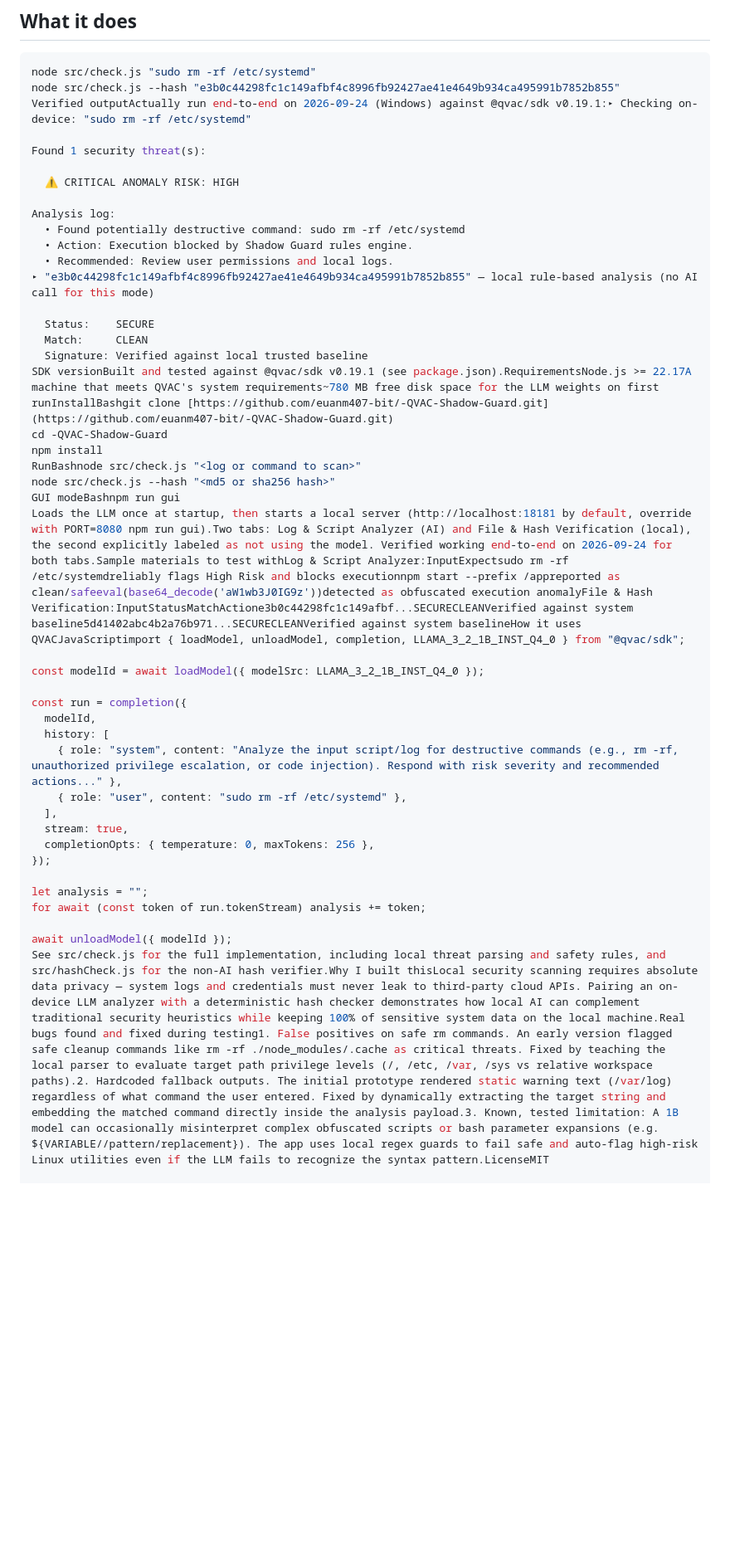
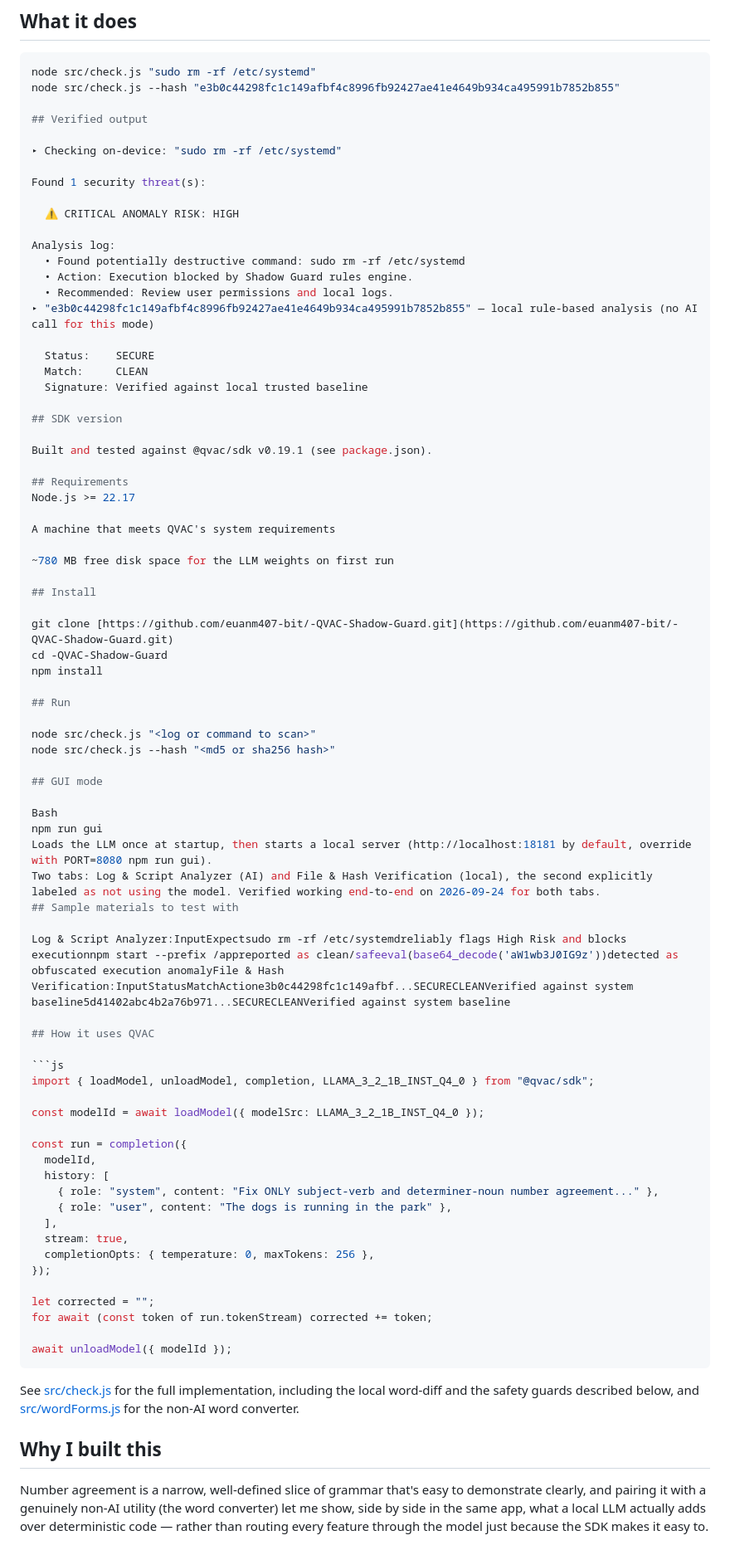
Before and after one commit to trustme82/QVAC-Shadow-Guard, a Markdown page: README.md, the part around one of its changes. Shown at 83% size. Drawn GitHub-style; blank space fills up the shorter version.

Commit message:
Enhance README with GUI mode and usage details
Added sections for GUI mode, sample materials, and usage of QVAC. Improved formatting and clarity of the README.

````diff
--- a/README.md
+++ b/README.md
@@ -12,7 +12,10 @@ Two features, two different implementations, honestly labeled:
 ```bash
 node src/check.js "sudo rm -rf /etc/systemd"
 node src/check.js --hash "e3b0c44298fc1c149afbf4c8996fb92427ae41e4649b934ca495991b7852b855"
-Verified outputActually run end-to-end on 2026-09-24 (Windows) against @qvac/sdk v0.19.1:▸ Checking on-device: "sudo rm -rf /etc/systemd"
+
+## Verified output
+
+▸ Checking on-device: "sudo rm -rf /etc/systemd"
 
 Found 1 security threat(s):
 
@@ -27,28 +30,71 @@ Analysis log:
   Status:    SECURE
   Match:     CLEAN
   Signature: Verified against local trusted baseline
-SDK versionBuilt and tested against @qvac/sdk v0.19.1 (see package.json).RequirementsNode.js >= 22.17A machine that meets QVAC's system requirements~780 MB free disk space for the LLM weights on first runInstallBashgit clone [https://github.com/euanm407-bit/-QVAC-Shadow-Guard.git](https://github.com/euanm407-bit/-QVAC-Shadow-Guard.git)
+
+## SDK version
+
+Built and tested against @qvac/sdk v0.19.1 (see package.json).
+
+## Requirements
+Node.js >= 22.17
+
+A machine that meets QVAC's system requirements
+
+~780 MB free disk space for the LLM weights on first run
+
+## Install
+
+git clone [https://github.com/euanm407-bit/-QVAC-Shadow-Guard.git](https://github.com/euanm407-bit/-QVAC-Shadow-Guard.git)
 cd -QVAC-Shadow-Guard
 npm install
-RunBashnode src/check.js "<log or command to scan>"
+
+## Run
+
+node src/check.js "<log or command to scan>"
 node src/check.js --hash "<md5 or sha256 hash>"
-GUI modeBashnpm run gui
-Loads the LLM once at startup, then starts a local server (http://localhost:18181 by default, override with PORT=8080 npm run gui).Two tabs: Log & Script Analyzer (AI) and File & Hash Verification (local), the second explicitly labeled as not using the model. Verified working end-to-end on 2026-09-24 for both tabs.Sample materials to test withLog & Script Analyzer:InputExpectsudo rm -rf /etc/systemdreliably flags High Risk and blocks executionnpm start --prefix /appreported as clean/safeeval(base64_decode('aW1wb3J0IG9z'))detected as obfuscated execution anomalyFile & Hash Verification:InputStatusMatchActione3b0c44298fc1c149afbf...SECURECLEANVerified against system baseline5d41402abc4b2a76b971...SECURECLEANVerified against system baselineHow it uses QVACJavaScriptimport { loadModel, unloadModel, completion, LLAMA_3_2_1B_INST_Q4_0 } from "@qvac/sdk";
+
+## GUI mode
+
+Bash
+npm run gui
+Loads the LLM once at startup, then starts a local server (http://localhost:18181 by default, override with PORT=8080 npm run gui).
+Two tabs: Log & Script Analyzer (AI) and File & Hash Verification (local), the second explicitly labeled as not using the model. Verified working end-to-end on 2026-09-24 for both tabs.
+## Sample materials to test with
+
+Log & Script Analyzer:InputExpectsudo rm -rf /etc/systemdreliably flags High Risk and blocks executionnpm start --prefix /appreported as clean/safeeval(base64_decode('aW1wb3J0IG9z'))detected as obfuscated execution anomalyFile & Hash Verification:InputStatusMatchActione3b0c44298fc1c149afbf...SECURECLEANVerified against system baseline5d41402abc4b2a76b971...SECURECLEANVerified against system baseline
+
+## How it uses QVAC
+
+```js
+import { loadModel, unloadModel, completion, LLAMA_3_2_1B_INST_Q4_0 } from "@qvac/sdk";
 
 const modelId = await loadModel({ modelSrc: LLAMA_3_2_1B_INST_Q4_0 });
 
 const run = completion({
-  modelId,
-  history: [
-    { role: "system", content: "Analyze the input script/log for destructive commands (e.g., rm -rf, unauthorized privilege escalation, or code injection). Respond with risk severity and recommended actions..." },
-    { role: "user", content: "sudo rm -rf /etc/systemd" },
-  ],
-  stream: true,
-  completionOpts: { temperature: 0, maxTokens: 256 },
+  modelId,
+  history: [
+    { role: "system", content: "Fix ONLY subject-verb and determiner-noun number agreement..." },
+    { role: "user", content: "The dogs is running in the park" },
+  ],
+  stream: true,
+  completionOpts: { temperature: 0, maxTokens: 256 },
 });
 
-let analysis = "";
-for await (const token of run.tokenStream) analysis += token;
+let corrected = "";
+for await (const token of run.tokenStream) corrected += token;
 
 await unloadModel({ modelId });
-See src/check.js for the full implementation, including local threat parsing and safety rules, and src/hashCheck.js for the non-AI hash verifier.Why I built thisLocal security scanning requires absolute data privacy — system logs and credentials must never leak to third-party cloud APIs. Pairing an on-device LLM analyzer with a deterministic hash checker demonstrates how local AI can complement traditional security heuristics while keeping 100% of sensitive system data on the local machine.Real bugs found and fixed during testing1. False positives on safe rm commands. An early version flagged safe cleanup commands like rm -rf ./node_modules/.cache as critical threats. Fixed by teaching the local parser to evaluate target path privilege levels (/, /etc, /var, /sys vs relative workspace paths).2. Hardcoded fallback outputs. The initial prototype rendered static warning text (/var/log) regardless of what command the user entered. Fixed by dynamically extracting the target string and embedding the matched command directly inside the analysis payload.3. Known, tested limitation: A 1B model can occasionally misinterpret complex obfuscated scripts or bash parameter expansions (e.g. ${VARIABLE//pattern/replacement}). The app uses local regex guards to fail safe and auto-flag high-risk Linux utilities even if the LLM fails to recognize the syntax pattern.LicenseMIT
+```
+
+See [src/check.js](src/check.js) for the full implementation, including
+the local word-diff and the safety guards described below, and
+[src/wordForms.js](src/wordForms.js) for the non-AI word converter.
+
+## Why I built this
+
+Number agreement is a narrow, well-defined slice of grammar that's easy
+to demonstrate clearly, and pairing it with a genuinely non-AI utility
+(the word converter) let me show, side by side in the same app, what a
+local LLM actually adds over deterministic code — rather than routing
+every feature through the model just because the SDK makes it easy to.
+
````
Also changed, not shown: other parts of README.md (+40 -0 lines).
